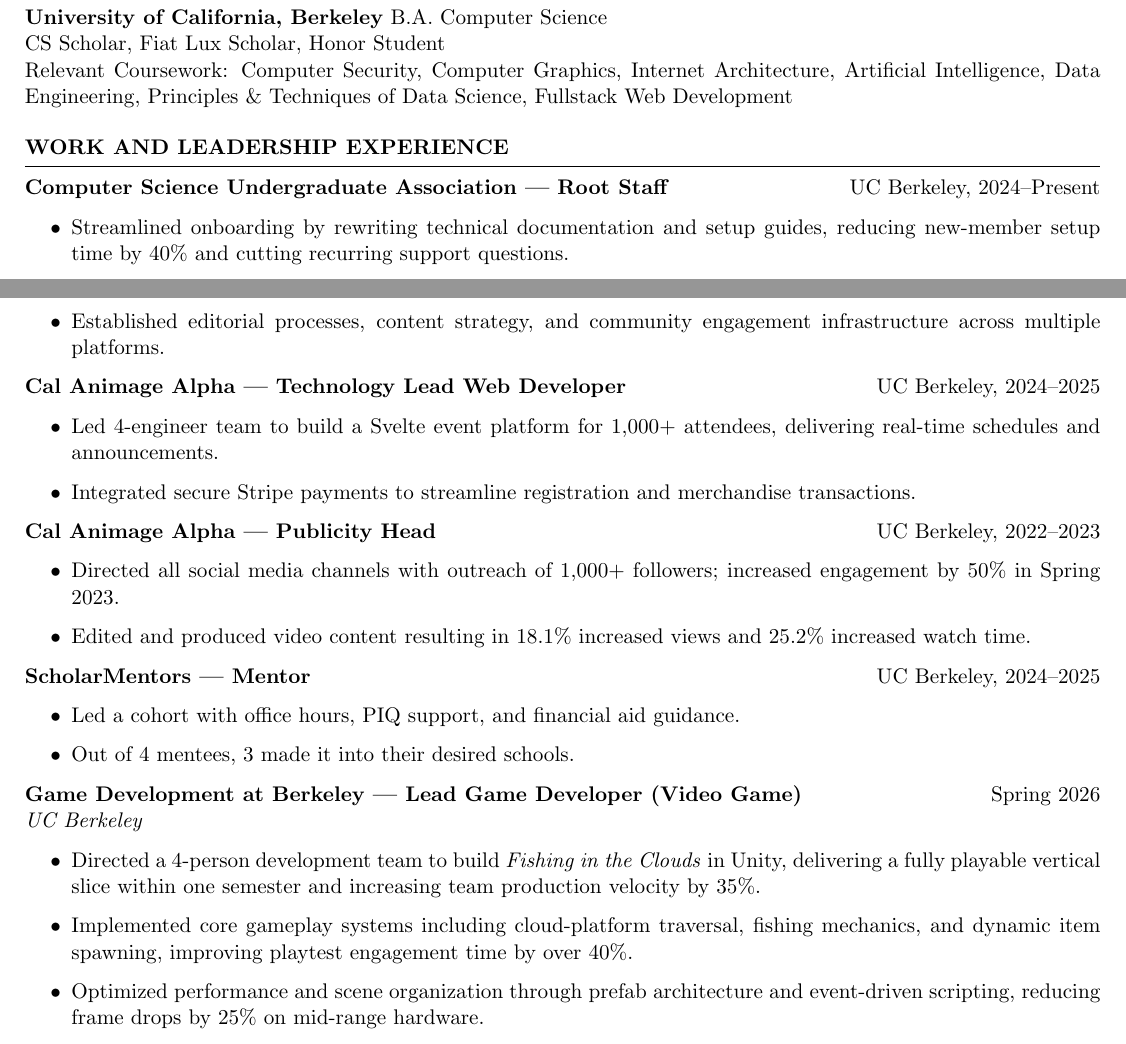
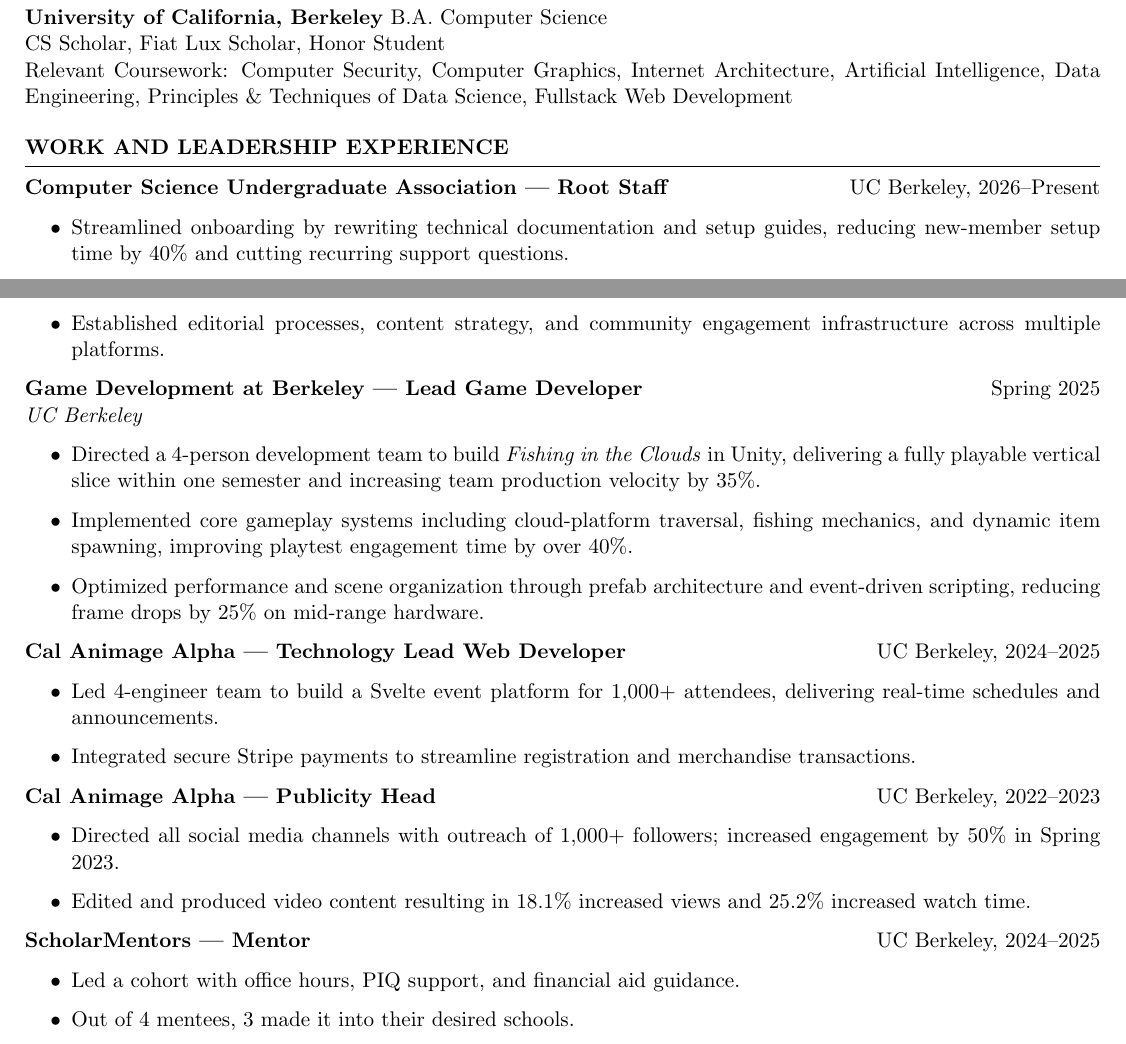
Before and after one commit to lionelvlv/resume, a LaTeX CV (Lionel_Verano_Resume.tex): two parts of pages 1 and 2 of 6, joined at a grey line, cut so that both start at the same text. Compiled offline with pdfLaTeX.

Commit message:
edited resume to be in chronological order

```diff
--- a/Lionel_Verano_Resume.tex
+++ b/Lionel_Verano_Resume.tex
@@ -22,14 +22,14 @@
 
 \begin{rSection}{Work and Leadership Experience}
 
-\textbf{Computer Science Undergraduate Association — Root Staff} \hfill UC Berkeley, 2024–Present
+\textbf{Computer Science Undergraduate Association — Root Staff} \hfill UC Berkeley, 2026–Present
 \begin{itemize}
   \item Streamlined onboarding by rewriting technical documentation and setup guides, reducing new‑member setup time by 40\% and cutting recurring support questions.
   \item Resolved student environment issues and SSH key conflicts across 50+ support interactions, improving system access reliability and lowering repeat incidents.
   \item Automated internal workflows with lightweight Python and Bash scripts, eliminating 3--5 hours of manual officer work per month and standardizing routine tasks.
 \end{itemize}
 
-  \textbf{Comprehensive Seating Chart for NAVCAL Facilitators — Freelance Developer} \hfill 2026–Present
+\textbf{Comprehensive Seating Chart for NAVCAL Facilitators — Freelance Developer} \hfill 2026–Present
 \begin{itemize}
   \item Built a comprehensive seating-chart web app for NAVCAL facilitators featuring drag-and-drop seat assignment, automated cold-calling lists, advanced attendee filtering, and CSV/printable exports.
   \item Improved facilitator productivity by 400\% by drastically reducing setup time and streamlining outreach and check-in workflows.
@@ -63,6 +63,15 @@
   \item Established editorial processes, content strategy, and community engagement infrastructure across multiple platforms.
 \end{itemize}
 
+\textbf{Game Development at Berkeley — Lead Game Developer} \hfill Spring 2025 \\
+\textit{UC Berkeley}
+\begin{itemize}
+  \item Directed a 4-person development team to build \textit{Fishing in the Clouds} in Unity, delivering a fully playable vertical slice within one semester and increasing team production velocity by 35\%.
+  \item Implemented core gameplay systems including cloud‑platform traversal, fishing mechanics, and dynamic item spawning, improving playtest engagement time by over 40\%.
+  \item Optimized performance and scene organization through prefab architecture and event-driven scripting, reducing frame drops by 25\% on mid-range hardware.
+\end{itemize}
+
+
 \textbf{Cal Animage Alpha — Technology Lead Web Developer} \hfill UC Berkeley, 2024–2025
 \begin{itemize}
   \item Led 4-engineer team to build a Svelte event platform for 1,000+ attendees, delivering real-time schedules and announcements.
@@ -79,14 +88,6 @@
 \begin{itemize}
   \item Led a cohort with office hours, PIQ support, and financial aid guidance.
   \item Out of 4 mentees, 3 made it into their desired schools.
-\end{itemize}
-
-\textbf{Game Development at Berkeley — Lead Game Developer (Video Game)} \hfill Spring 2026 \\
-\textit{UC Berkeley}
-\begin{itemize}
-  \item Directed a 4-person development team to build \textit{Fishing in the Clouds} in Unity, delivering a fully playable vertical slice within one semester and increasing team production velocity by 35\%.
-  \item Implemented core gameplay systems including cloud‑platform traversal, fishing mechanics, and dynamic item spawning, improving playtest engagement time by over 40\%.
-  \item Optimized performance and scene organization through prefab architecture and event-driven scripting, reducing frame drops by 25\% on mid-range hardware.
 \end{itemize}
 
 \textbf{Geopogo — Software Engineer Intern} \hfill UC Berkeley, 2024
```
